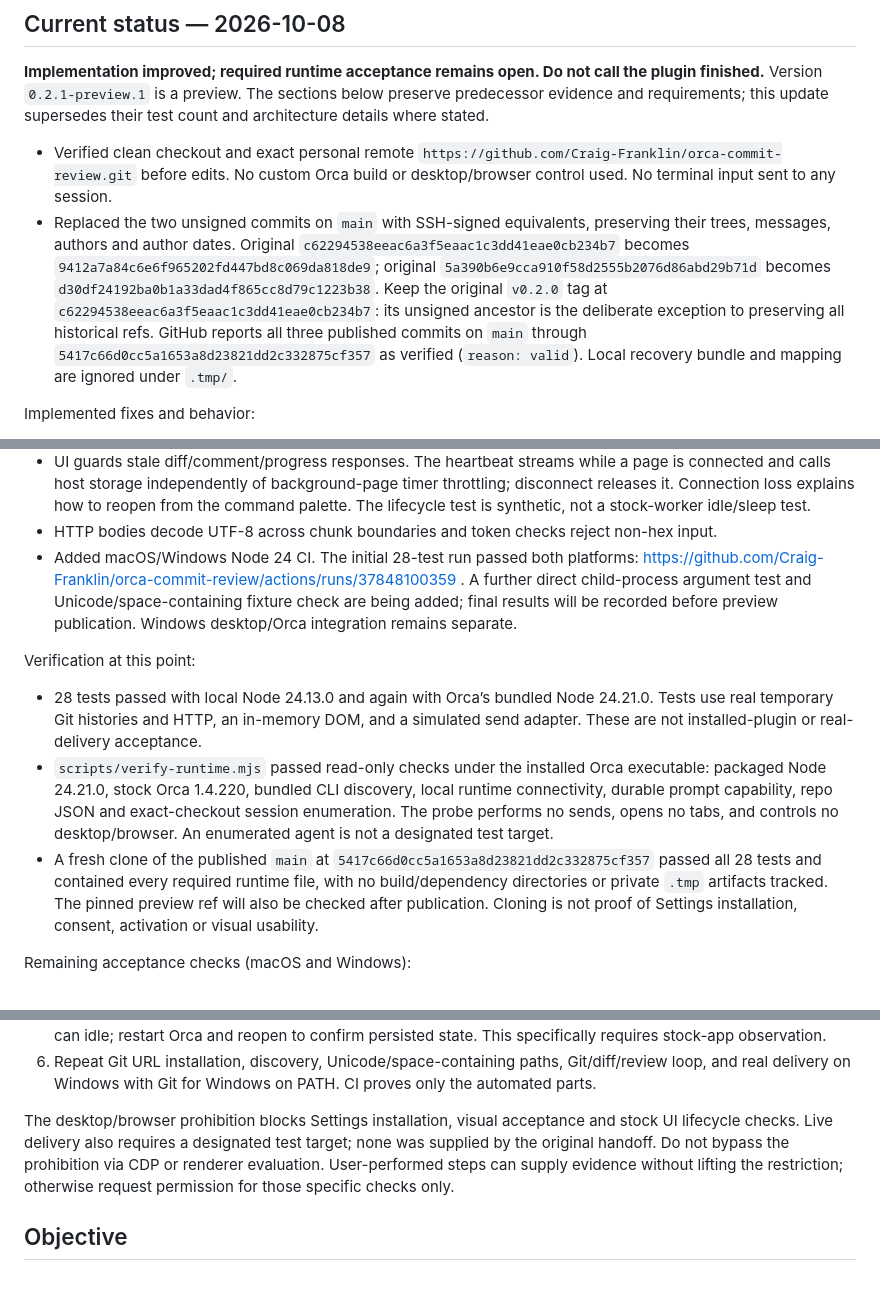
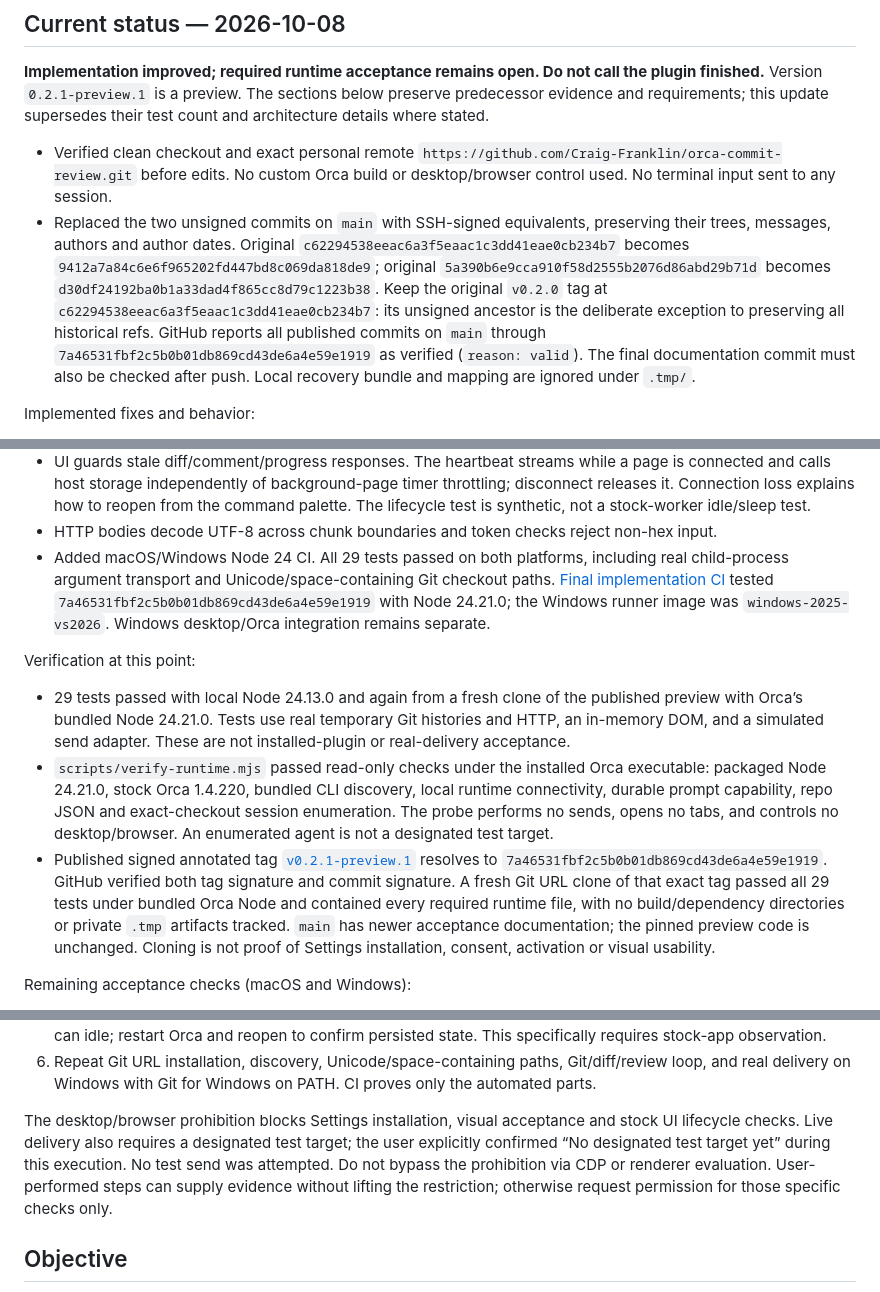
Before and after one commit to Craig-Franklin/orca-commit-review, a Markdown page: HANDOFF.md, 3 parts joined by grey strips. Rendered like a GitHub page.

```diff
--- a/HANDOFF.md
+++ b/HANDOFF.md
@@ -5,7 +5,7 @@
 **Implementation improved; required runtime acceptance remains open. Do not call the plugin finished.** Version `0.2.1-preview.1` is a preview. The sections below preserve predecessor evidence and requirements; this update supersedes their test count and architecture details where stated.
 
 - Verified clean checkout and exact personal remote `https://github.com/Craig-Franklin/orca-commit-review.git` before edits. No custom Orca build or desktop/browser control used. No terminal input sent to any session.
-- Replaced the two unsigned commits on `main` with SSH-signed equivalents, preserving their trees, messages, authors and author dates. Original `c62294538eeac6a3f5eaac1c3dd41eae0cb234b7` becomes `9412a7a84c6e6f965202fd447bd8c069da818de9`; original `5a390b6e9cca910f58d2555b2076d86abd29b71d` becomes `d30df24192ba0b1a33dad4f865cc8d79c1223b38`. Keep the original `v0.2.0` tag at `c62294538eeac6a3f5eaac1c3dd41eae0cb234b7`: its unsigned ancestor is the deliberate exception to preserving all historical refs. GitHub reports all three published commits on `main` through `5417c66d0cc5a1653a8d23821dd2c332875cf357` as verified (`reason: valid`). Local recovery bundle and mapping are ignored under `.tmp/`.
+- Replaced the two unsigned commits on `main` with SSH-signed equivalents, preserving their trees, messages, authors and author dates. Original `c62294538eeac6a3f5eaac1c3dd41eae0cb234b7` becomes `9412a7a84c6e6f965202fd447bd8c069da818de9`; original `5a390b6e9cca910f58d2555b2076d86abd29b71d` becomes `d30df24192ba0b1a33dad4f865cc8d79c1223b38`. Keep the original `v0.2.0` tag at `c62294538eeac6a3f5eaac1c3dd41eae0cb234b7`: its unsigned ancestor is the deliberate exception to preserving all historical refs. GitHub reports all published commits on `main` through `7a46531fbf2c5b0b01db869cd43de6a4e59e1919` as verified (`reason: valid`). The final documentation commit must also be checked after push. Local recovery bundle and mapping are ignored under `.tmp/`.
 
 Implemented fixes and behavior:
 
@@ -15,13 +15,13 @@ Implemented fixes and behavior:
 - Empty repositories open successfully. History excludes Git notes/signature/color output; merge diffs compare first parent. Submodules use summaries rather than nested patches that could mis-anchor comments.
 - UI guards stale diff/comment/progress responses. The heartbeat streams while a page is connected and calls host storage independently of background-page timer throttling; disconnect releases it. Connection loss explains how to reopen from the command palette. The lifecycle test is synthetic, not a stock-worker idle/sleep test.
 - HTTP bodies decode UTF-8 across chunk boundaries and token checks reject non-hex input.
-- Added macOS/Windows Node 24 CI. The initial 28-test run passed both platforms: https://github.com/Craig-Franklin/orca-commit-review/actions/runs/37848100359 . A further direct child-process argument test and Unicode/space-containing fixture check are being added; final results will be recorded before preview publication. Windows desktop/Orca integration remains separate.
+- Added macOS/Windows Node 24 CI. All 29 tests passed on both platforms, including real child-process argument transport and Unicode/space-containing Git checkout paths. [Final implementation CI](https://github.com/Craig-Franklin/orca-commit-review/actions/runs/37848228072) tested `7a46531fbf2c5b0b01db869cd43de6a4e59e1919` with Node 24.21.0; the Windows runner image was `windows-2025-vs2026`. Windows desktop/Orca integration remains separate.
 
 Verification at this point:
 
-- 28 tests passed with local Node 24.13.0 and again with Orca’s bundled Node 24.21.0. Tests use real temporary Git histories and HTTP, an in-memory DOM, and a simulated send adapter. These are not installed-plugin or real-delivery acceptance.
+- 29 tests passed with local Node 24.13.0 and again from a fresh clone of the published preview with Orca’s bundled Node 24.21.0. Tests use real temporary Git histories and HTTP, an in-memory DOM, and a simulated send adapter. These are not installed-plugin or real-delivery acceptance.
 - `scripts/verify-runtime.mjs` passed read-only checks under the installed Orca executable: packaged Node 24.21.0, stock Orca 1.4.220, bundled CLI discovery, local runtime connectivity, durable prompt capability, repo JSON and exact-checkout session enumeration. The probe performs no sends, opens no tabs, and controls no desktop/browser. An enumerated agent is not a designated test target.
-- A fresh clone of the published `main` at `5417c66d0cc5a1653a8d23821dd2c332875cf357` passed all 28 tests and contained every required runtime file, with no build/dependency directories or private `.tmp` artifacts tracked. The pinned preview ref will also be checked after publication. Cloning is not proof of Settings installation, consent, activation or visual usability.
+- Published signed annotated tag [`v0.2.1-preview.1`](https://github.com/Craig-Franklin/orca-commit-review/tree/v0.2.1-preview.1) resolves to `7a46531fbf2c5b0b01db869cd43de6a4e59e1919`. GitHub verified both tag signature and commit signature. A fresh Git URL clone of that exact tag passed all 29 tests under bundled Orca Node and contained every required runtime file, with no build/dependency directories or private `.tmp` artifacts tracked. `main` has newer acceptance documentation; the pinned preview code is unchanged. Cloning is not proof of Settings installation, consent, activation or visual usability.
 
 Remaining acceptance checks (macOS and Windows):
 
@@ -32,7 +32,7 @@ Remaining acceptance checks (macOS and Windows):
 5. Keep a background tab open beyond five minutes and check it remains usable; close tabs and verify the worker can idle; restart Orca and reopen to confirm persisted state. This specifically requires stock-app observation.
 6. Repeat Git URL installation, discovery, Unicode/space-containing paths, Git/diff/review loop, and real delivery on Windows with Git for Windows on PATH. CI proves only the automated parts.
 
-The desktop/browser prohibition blocks Settings installation, visual acceptance and stock UI lifecycle checks. Live delivery also requires a designated test target; none was supplied by the original handoff. Do not bypass the prohibition via CDP or renderer evaluation. User-performed steps can supply evidence without lifting the restriction; otherwise request permission for those specific checks only.
+The desktop/browser prohibition blocks Settings installation, visual acceptance and stock UI lifecycle checks. Live delivery also requires a designated test target; the user explicitly confirmed “No designated test target yet” during this execution. No test send was attempted. Do not bypass the prohibition via CDP or renderer evaluation. User-performed steps can supply evidence without lifting the restriction; otherwise request permission for those specific checks only.
 
 ## Objective
 
```
Also changed, not shown: other parts of HANDOFF.md (+1 -1 lines), README.md (+1 -1 lines).
